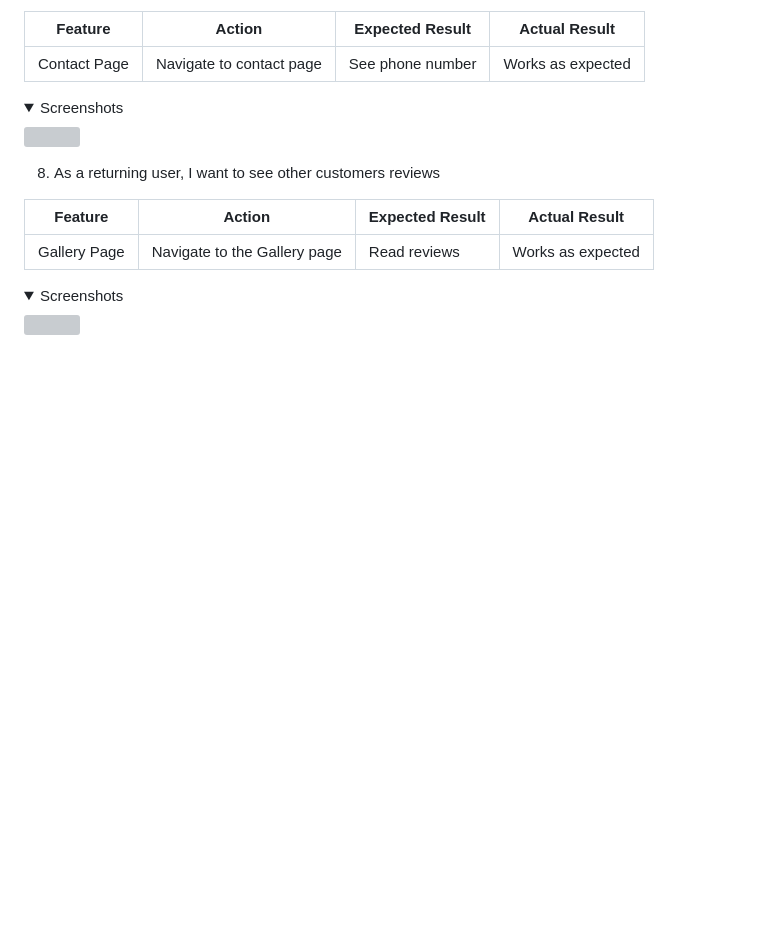
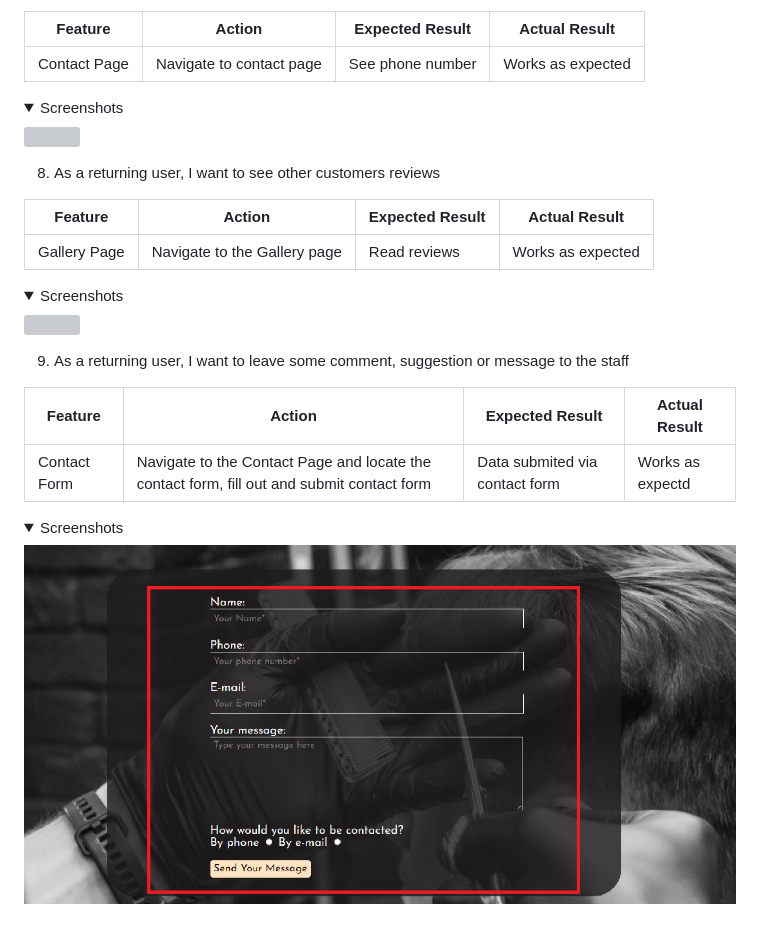
Before and after one commit to r-moruju/CI_PP1_TH, a Markdown page: README.md, the part around the change. GitHub-like rendering; pictures changed too: docs/user-story-testing/user-story-9.png (added); folded sections open; blank space fills up the shorter version; grey boxes are pictures that could not be loaded.

Commit message:
docs: testing user story 9

```diff
--- a/README.md
+++ b/README.md
@@ -362,3 +362,13 @@ The website was tested on the following browsers:
 <details><summary>Screenshots</summary>
 <img src="docs/user-story-testing/user-story-8.png">
 </details>
+
+9. As a returning user, I want to leave some comment, suggestion or message to the staff
+
+| **Feature** | **Action** | **Expected Result** | **Actual Result** |
+|-------------|------------|---------------------|-------------------|
+| Contact Form | Navigate to the Contact Page and locate the contact form, fill out and submit contact form | Data submited via contact form | Works as expectd |
+
+<details><summary>Screenshots</summary>
+<img src="docs/user-story-testing/user-story-9.png">
+</details>
```
